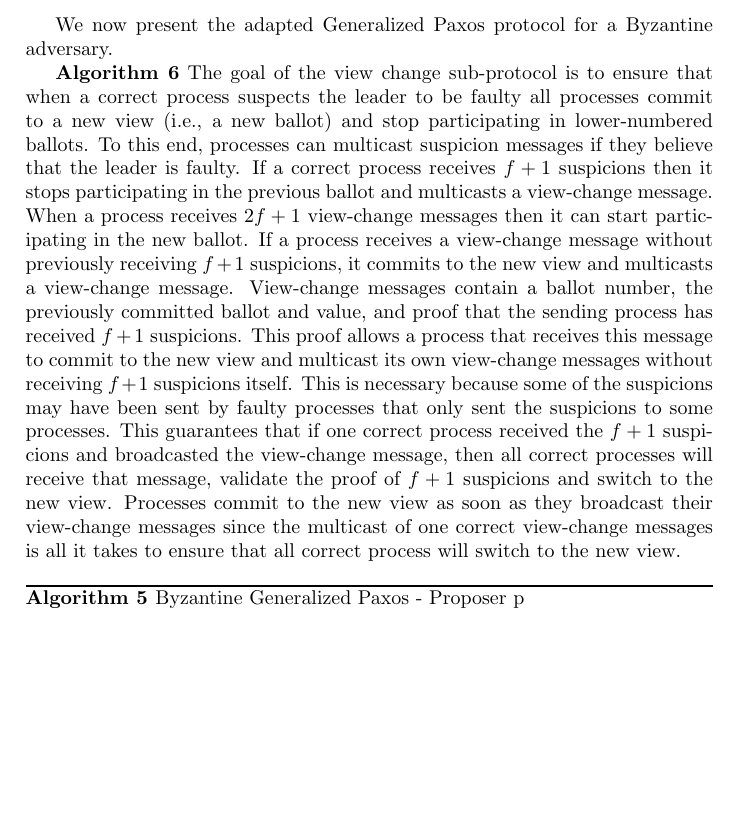
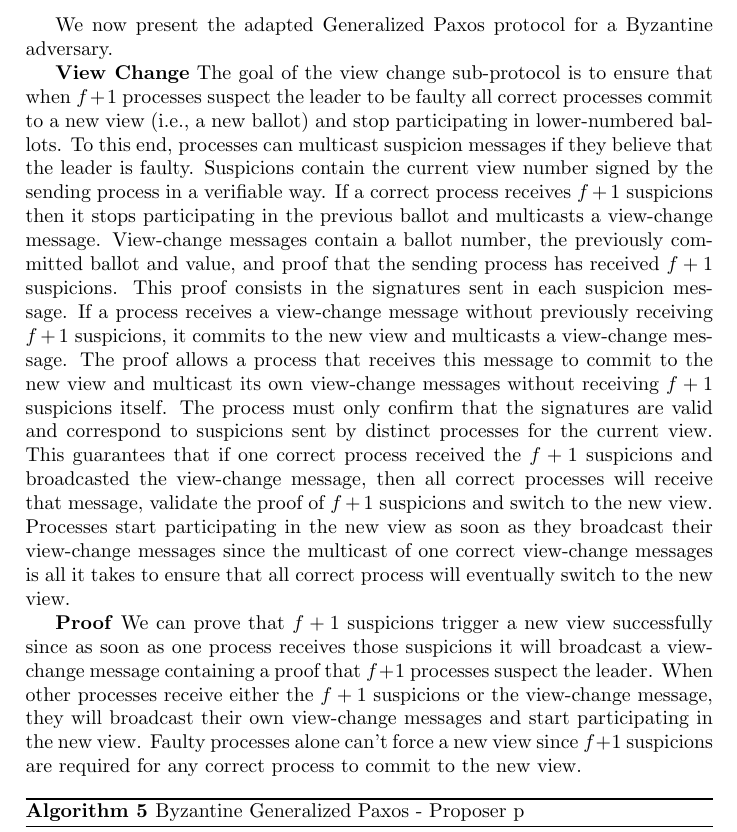
Before and after one commit to MiguelPires/College_misc, a LaTeX paper (main.tex, which reads protocol.tex): part of page 6 of 9, cut so that both start at the same text, the shorter picture padded with empty space. Compiled offline with pdfLaTeX.

Commit message:
Corrected/clarified view change description

```diff
--- a/protocol.tex
+++ b/protocol.tex
@@ -18,6 +18,7 @@ eventually decides on a value previously proposed by a correct process (w.r.t $\
 %
 \newpage
 We now present the adapted Generalized Paxos protocol for a Byzantine adversary.\par
-\textbf{Algorithm 6} The goal of the view change sub-protocol is to ensure that when a correct process suspects the leader to be faulty all processes commit to a new view (i.e., a new ballot) and stop participating in lower-numbered ballots. To this end, processes can multicast suspicion messages if they believe that the leader is faulty. If a correct process receives $f+1$ suspicions then it stops participating in the previous ballot and multicasts a view-change message. When a process receives $2f+1$ view-change messages then it can start participating in the new ballot. If a process receives a view-change message without previously receiving $f+1$ suspicions, it commits to the new view and multicasts a view-change message. View-change messages contain a ballot number, the previously committed ballot and value, and proof that the sending process has received $f+1$ suspicions. This proof allows a process that receives this message to commit to the new view and multicast its own view-change messages without receiving $f+1$ suspicions itself. This is necessary because some of the suspicions may have been sent by faulty processes that only sent the suspicions to some processes. This guarantees that if one correct process received the $f+1$ suspicions and broadcasted the view-change message, then all correct processes will receive that message, validate the proof of $f+1$ suspicions and switch to the new view. Processes commit to the new view as soon as they broadcast their view-change messages since the multicast of one correct view-change messages is all it takes to ensure that all correct process will switch to the new view.
+\textbf{View Change} The goal of the view change sub-protocol is to ensure that when $f+1$ processes suspect the leader to be faulty all correct processes commit to a new view (i.e., a new ballot) and stop participating in lower-numbered ballots. To this end, processes can multicast suspicion messages if they believe that the leader is faulty. Suspicions contain the current view number signed by the sending process in a verifiable way. If a correct process receives $f+1$ suspicions then it stops participating in the previous ballot and multicasts a view-change message. View-change messages contain a ballot number, the previously committed ballot and value, and proof that the sending process has received $f+1$ suspicions. This proof consists in the signatures sent in each suspicion message. If a process receives a view-change message without previously receiving $f+1$ suspicions, it commits to the new view and multicasts a view-change message.  The proof allows a process that receives this message to commit to the new view and multicast its own view-change messages without receiving $f+1$ suspicions itself. The process must only confirm that the signatures are valid and correspond to suspicions sent by distinct processes for the current view. This guarantees that if one correct process received the $f+1$ suspicions and broadcasted the view-change message, then all correct processes will receive that message, validate the proof of $f+1$ suspicions and switch to the new view. Processes start participating in the new view as soon as they broadcast their view-change messages since the multicast of one correct view-change messages is all it takes to ensure that all correct process will eventually switch to the new view. \par
+\textbf{Proof} We can prove that $f+1$ suspicions trigger a new view successfully since as soon as one process receives those suspicions it will broadcast a view-change message containing a proof that $f+1$ processes suspect the leader. When other processes receive either the $f+1$ suspicions or the view-change message, they will broadcast their own view-change messages and start participating in the new view. Faulty processes alone can't force a new view since $f+1$ suspicions are required for any correct process to commit to the new view.\par
 
 \input{algo_bft}
```
